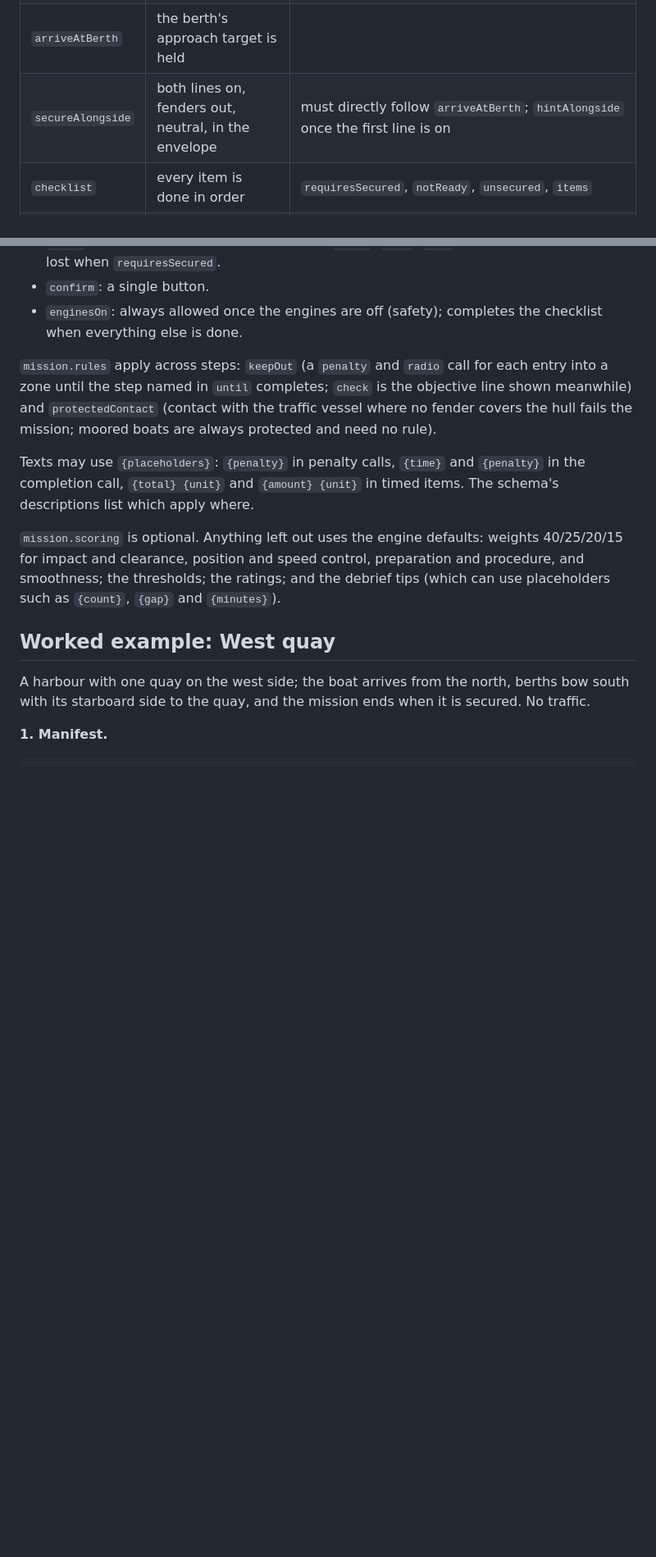
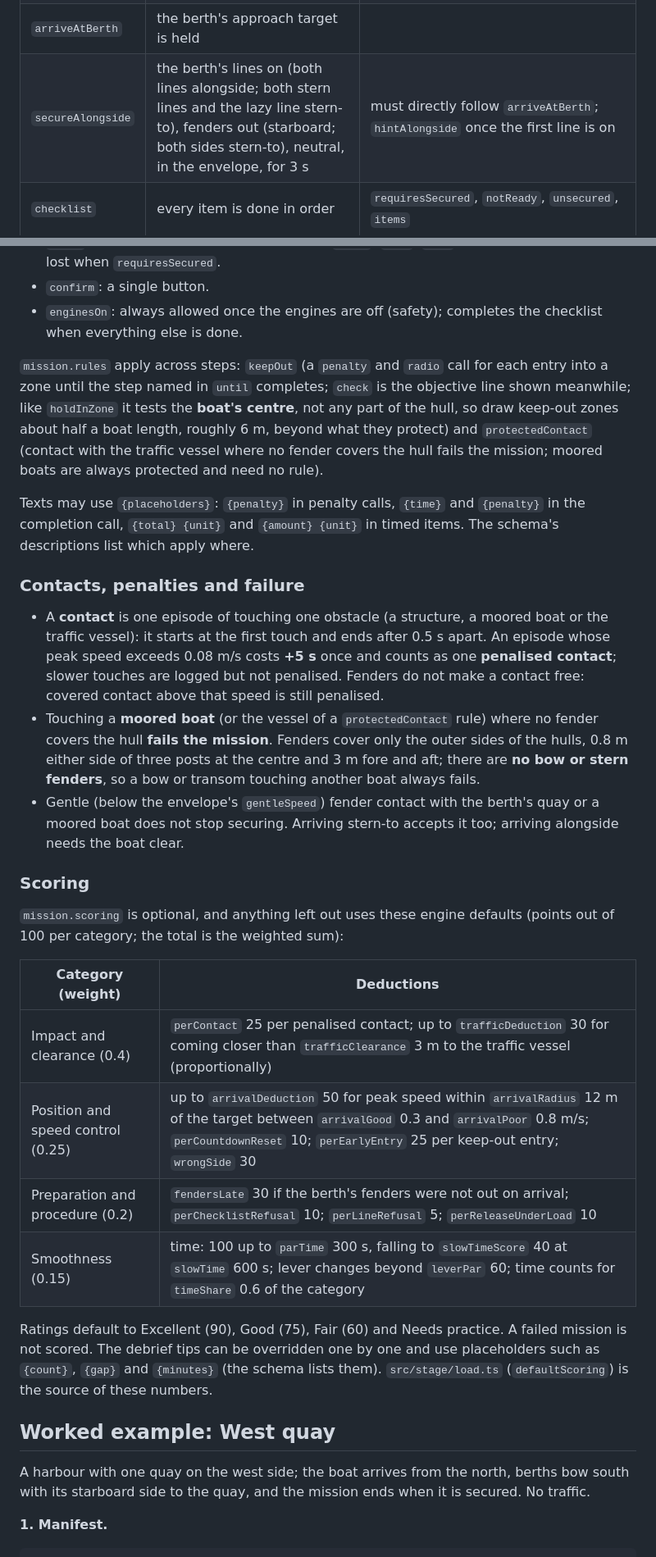
Before and after one commit to atlasstrategic/leopard, a Markdown page: STAGE_AUTHORING.md, 2 parts joined by grey strips. Shown at 82% size. Drawn GitHub-style; blank space fills up the shorter version.

Commit message:
Document contacts, fender cover, scoring and envelopes in the guide (#4, step 4)
Answers the first independent author's questions: keepOut and holds test
the boat's centre; envelopes may overlap structures and moored boats;
what one contact is and when it is penalised; where fenders cover the
hull (no bow or stern fenders); what fails a mission; and the scoring
defaults with every threshold.

Co-Authored-By: Claude Opus 5.5 <noreply@anthropic.com>

```diff
--- a/STAGE_AUTHORING.md
+++ b/STAGE_AUTHORING.md
@@ -104,7 +105,7 @@ One vessel with `length`, `beam` (it is drawn, and collides, as a modern plumb-b
 | `holdInZone` | the boat's centre has stayed in `zone` for `seconds` | `resetOnExit`, `releases` (vessel ids), radio `enter`, `reset`. Position only: it does not check speed, heading or gear. A small zone and a longer hold encourage stopping; for a real stop, use an `arriveAtBerth` stop box |
 | `waitForClear` | `vessel` has left the rectangle `zone` completely | |
 | `arriveAtBerth` | the berth's approach target is held | |
-| `secureAlongside` | both lines on, fenders out, neutral, in the envelope | must directly follow `arriveAtBerth`; `hintAlongside` once the first line is on |
+| `secureAlongside` | the berth's lines on (both lines alongside; both stern lines and the lazy line stern-to), fenders out (starboard; both sides stern-to), neutral, in the envelope, for 3 s | must directly follow `arriveAtBerth`; `hintAlongside` once the first line is on |
 | `checklist` | every item is done in order | `requiresSecured`, `notReady`, `unsecured`, `items` |
 | `exitThroughGate` | the boat crosses `gate` outward | `keepSide`, `sidePenalty` (seconds), radio `wrongSide` |
 
@@ -116,11 +117,28 @@ Checklist items, done in order (each has a `label`; all but `enginesOn` have a `
 - `confirm`: a single button.
 - `enginesOn`: always allowed once the engines are off (safety); completes the checklist when everything else is done.
 
-`mission.rules` apply across steps: `keepOut` (a `penalty` and `radio` call for each entry into a zone until the step named in `until` completes; `check` is the objective line shown meanwhile) and `protectedContact` (contact with the traffic vessel where no fender covers the hull fails the mission; moored boats are always protected and need no rule).
+`mission.rules` apply across steps: `keepOut` (a `penalty` and `radio` call for each entry into a zone until the step named in `until` completes; `check` is the objective line shown meanwhile; like `holdInZone` it tests the **boat's centre**, not any part of the hull, so draw keep-out zones about half a boat length, roughly 6 m, beyond what they protect) and `protectedContact` (contact with the traffic vessel where no fender covers the hull fails the mission; moored boats are always protected and need no rule).
 
 Texts may use `{placeholders}`: `{penalty}` in penalty calls, `{time}` and `{penalty}` in the completion call, `{total} {unit}` and `{amount} {unit}` in timed items. The schema's descriptions list which apply where.
 
-`mission.scoring` is optional. Anything left out uses the engine defaults: weights 40/25/20/15 for impact and clearance, position and speed control, preparation and procedure, and smoothness; the thresholds; the ratings; and the debrief tips (which can use placeholders such as `{count}`, `{gap}` and `{minutes}`).
+### Contacts, penalties and failure
+
+- A **contact** is one episode of touching one obstacle (a structure, a moored boat or the traffic vessel): it starts at the first touch and ends after 0.5 s apart. An episode whose peak speed exceeds 0.08 m/s costs **+5 s** once and counts as one **penalised contact**; slower touches are logged but not penalised. Fenders do not make a contact free: covered contact above that speed is still penalised.
+- Touching a **moored boat** (or the vessel of a `protectedContact` rule) where no fender covers the hull **fails the mission**. Fenders cover only the outer sides of the hulls, 0.8 m either side of three posts at the centre and 3 m fore and aft; there are **no bow or stern fenders**, so a bow or transom touching another boat always fails.
+- Gentle (below the envelope's `gentleSpeed`) fender contact with the berth's quay or a moored boat does not stop securing. Arriving stern-to accepts it too; arriving alongside needs the boat clear.
+
+### Scoring
+
+`mission.scoring` is optional, and anything left out uses these engine defaults (points out of 100 per category; the total is the weighted sum):
+
+| Category (weight) | Deductions |
+| --- | --- |
+| Impact and clearance (0.4) | `perContact` 25 per penalised contact; up to `trafficDeduction` 30 for coming closer than `trafficClearance` 3 m to the traffic vessel (proportionally) |
+| Position and speed control (0.25) | up to `arrivalDeduction` 50 for peak speed within `arrivalRadius` 12 m of the target between `arrivalGood` 0.3 and `arrivalPoor` 0.8 m/s; `perCountdownReset` 10; `perEarlyEntry` 25 per keep-out entry; `wrongSide` 30 |
+| Preparation and procedure (0.2) | `fendersLate` 30 if the berth's fenders were not out on arrival; `perChecklistRefusal` 10; `perLineRefusal` 5; `perReleaseUnderLoad` 10 |
+| Smoothness (0.15) | time: 100 up to `parTime` 300 s, falling to `slowTimeScore` 40 at `slowTime` 600 s; lever changes beyond `leverPar` 60; time counts for `timeShare` 0.6 of the category |
+
+Ratings default to Excellent (90), Good (75), Fair (60) and Needs practice. A failed mission is not scored. The debrief tips can be overridden one by one and use placeholders such as `{count}`, `{gap}` and `{minutes}` (the schema lists them). `src/stage/load.ts` (`defaultScoring`) is the source of these numbers.
 
 ## Worked example: West quay
 
```
Also changed, not shown: other parts of STAGE_AUTHORING.md (+1 -0 lines).
